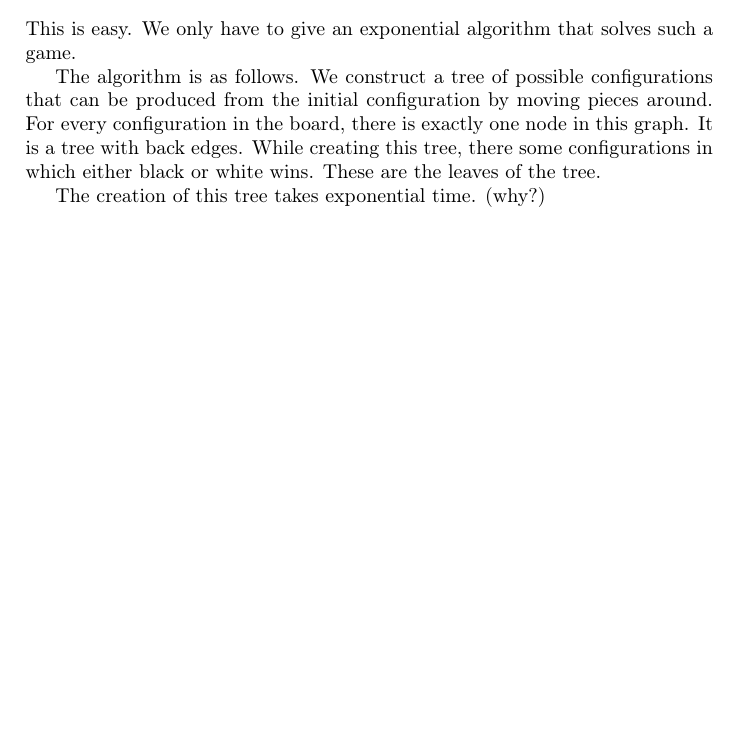
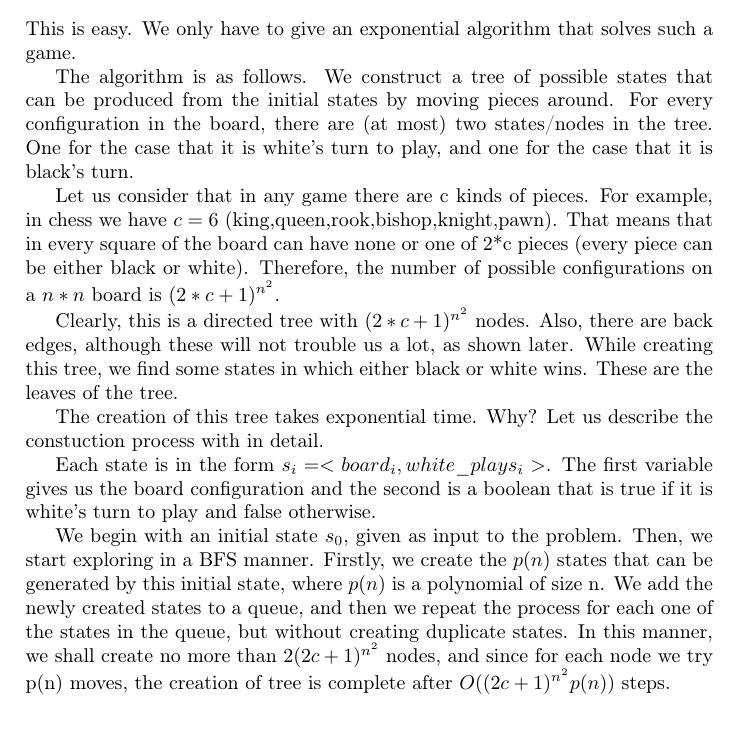
Before and after one commit to ribes96/AAProblemas, a LaTeX document (P16/master.tex, which reads P16/docs/body.tex): part of the page before the commit and part of page 1 of 2 after it, cut so that both start at the same text, the shorter picture padded with empty space. Compiled offline with pdfLaTeX.

Commit message:
explained construction of tree

```diff
--- a/P16/docs/body.tex
+++ b/P16/docs/body.tex
@@ -8,14 +8,32 @@ We have to prove that board games like chess or go in $nxn$ boards are in EXP.
 This is easy. We only have to give an exponential algorithm that solves such a
 game.
 
-The algorithm is as follows. We construct a tree of possible configurations
-that can be produced from the initial configuration by moving pieces around.
-For every configuration in the board, there is exactly one node in this graph.
-It is a tree with back edges. While creating this tree, there some
-configurations in which either black or white wins. These are the leaves of
-the tree.
+The algorithm is as follows. We construct a tree of possible states
+that can be produced from the initial states by moving pieces around.
+For every configuration in the board, there are (at most) two states/nodes in the
+tree. One for the case that it is white's turn to play, and one for the
+case that it is black's turn.
 
-The creation of this tree takes exponential time. (why?)
+Let us consider that in any game there are c kinds of pieces. For example, in chess we have $c=6$ (king,queen,rook,bishop,knight,pawn). That means that in
+every square of the board can have none or one of 2*c pieces (every piece can
+be either black or white).  Therefore, the number of possible
+configurations on a $n*n$ board is $(2*c+1)^{n^2}$.
+
+Clearly, this is a directed tree with $(2*c+1)^{n^2}$ nodes. Also, there are back edges, although these will not trouble us a lot, as shown later. While
+creating this tree, we find some states in which either black or white
+wins. These are the leaves of the tree.
+
+The creation of this tree takes exponential time. Why? Let us describe the
+constuction process with in detail.
+
+Each state is in the form $s_i= <board_i, white\_plays_i>$. The first variable gives us the board configuration and
+the second is a boolean that is true if it is white's turn to play and false otherwise.
+
+We begin with an initial state $s_0$, given as input to the problem. Then, we start exploring in a BFS manner. Firstly, we
+create the $p(n)$ states that can be generated by this initial state, where $p(n)$ is a polynomial of size n. We add the newly
+created states to a queue, and then we repeat the process for each one of the states in the queue, but without creating
+duplicate states. In this manner, we shall create no more than $2(2c+1)^{n^2}$ nodes, and since for each node we
+try p(n) moves, the creation of tree is complete after $O((2c+1)^{n^2}p(n))$ steps.
 
 This tree will help us check if one of the two players has a winning strategy.
 
```
Also changed, not shown: P16/master.pdf.
